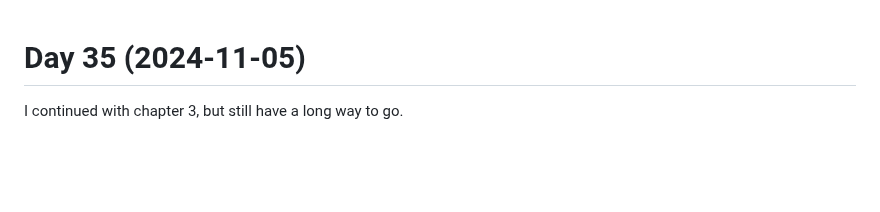
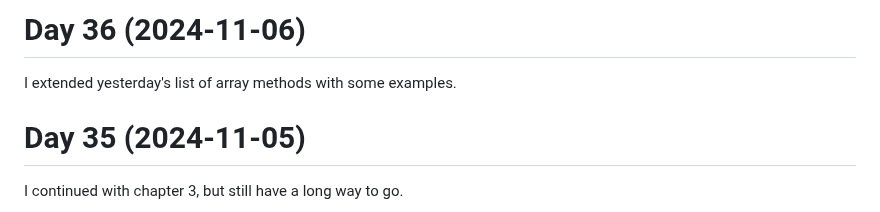
Before and after one commit to patrickbucher/daily-frontend-grind-q4-2024, a Markdown page: diary.md, the part around the change. Drawn GitHub-style; blank space fills up the shorter version.

Commit message:
updated diary

```diff
--- a/diary.md
+++ b/diary.md
@@ -1,3 +1,7 @@
+# Day 36 (2024-11-06)
+
+I extended yesterday's list of array methods with some examples.
+
 # Day 35 (2024-11-05)
 
 I continued with chapter 3, but still have a long way to go.
```
